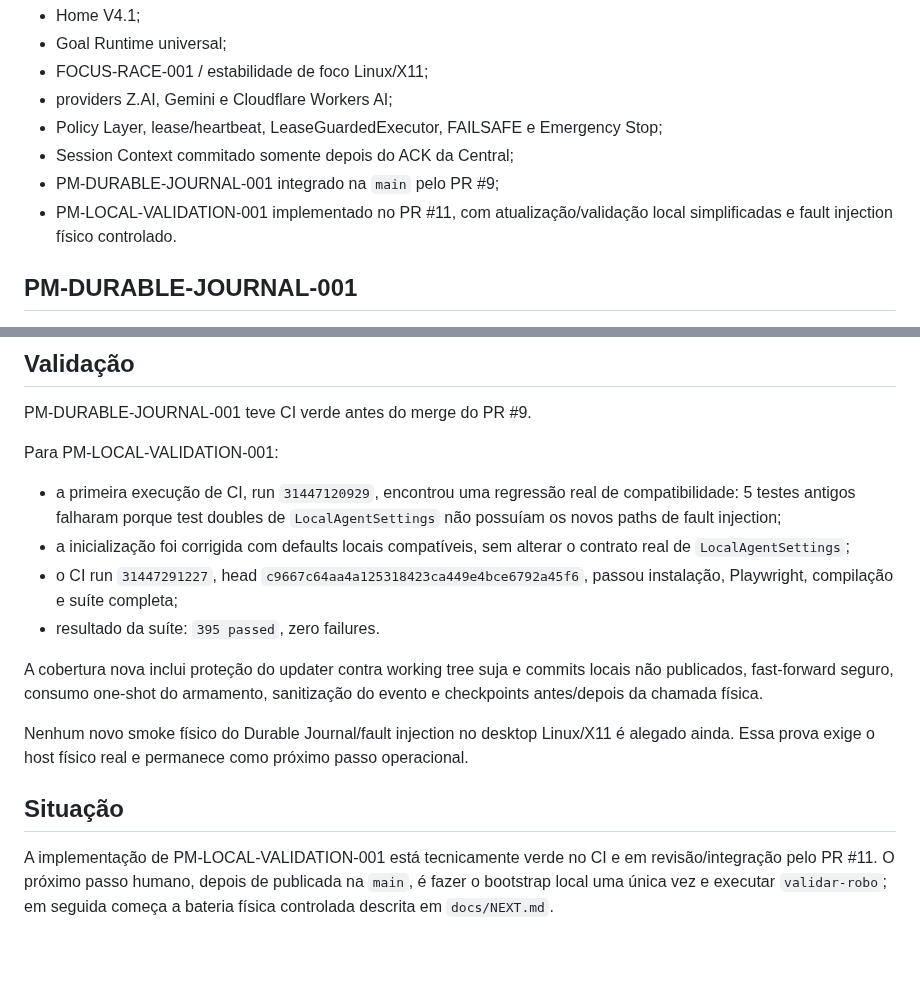
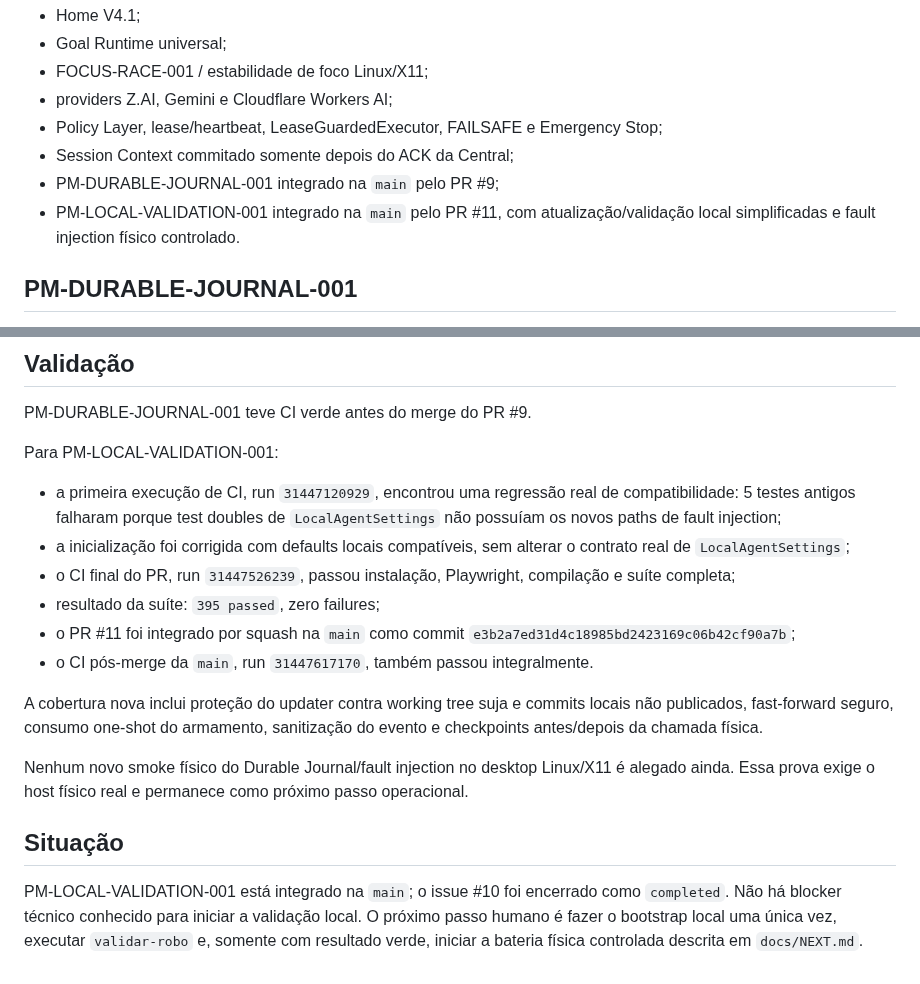
Before and after one commit to leon337/project-memory, a Markdown page: docs/STATUS.md, 2 parts joined by grey strips. Drawn GitHub-style.

Commit message:
docs: reconcile local validation status after merge

```diff
--- a/docs/STATUS.md
+++ b/docs/STATUS.md
@@ -15,7 +15,7 @@ A base consolidada contém:
 - Policy Layer, lease/heartbeat, LeaseGuardedExecutor, FAILSAFE e Emergency Stop;
 - Session Context commitado somente depois do ACK da Central;
 - PM-DURABLE-JOURNAL-001 integrado na `main` pelo PR #9;
-- PM-LOCAL-VALIDATION-001 implementado no PR #11, com atualização/validação local simplificadas e fault injection físico controlado.
+- PM-LOCAL-VALIDATION-001 integrado na `main` pelo PR #11, com atualização/validação local simplificadas e fault injection físico controlado.
 
 ## PM-DURABLE-JOURNAL-001
 
@@ -92,8 +92,10 @@ Para PM-LOCAL-VALIDATION-001:
 
 - a primeira execução de CI, run `31447120929`, encontrou uma regressão real de compatibilidade: 5 testes antigos falharam porque test doubles de `LocalAgentSettings` não possuíam os novos paths de fault injection;
 - a inicialização foi corrigida com defaults locais compatíveis, sem alterar o contrato real de `LocalAgentSettings`;
-- o CI run `31447291227`, head `c9667c64aa4a125318423ca449e4bce6792a45f6`, passou instalação, Playwright, compilação e suíte completa;
-- resultado da suíte: `395 passed`, zero failures.
+- o CI final do PR, run `31447526239`, passou instalação, Playwright, compilação e suíte completa;
+- resultado da suíte: `395 passed`, zero failures;
+- o PR #11 foi integrado por squash na `main` como commit `e3b2a7ed31d4c18985bd2423169c06b42cf90a7b`;
+- o CI pós-merge da `main`, run `31447617170`, também passou integralmente.
 
 A cobertura nova inclui proteção do updater contra working tree suja e commits locais não publicados, fast-forward seguro, consumo one-shot do armamento, sanitização do evento e checkpoints antes/depois da chamada física.
 
@@ -101,4 +103,4 @@ Nenhum novo smoke físico do Durable Journal/fault injection no desktop Linux/X1
 
 ## Situação
 
-A implementação de PM-LOCAL-VALIDATION-001 está tecnicamente verde no CI e em revisão/integração pelo PR #11. O próximo passo humano, depois de publicada na `main`, é fazer o bootstrap local uma única vez e executar `validar-robo`; em seguida começa a bateria física controlada descrita em `docs/NEXT.md`.
+PM-LOCAL-VALIDATION-001 está integrado na `main`; o issue #10 foi encerrado como `completed`. Não há blocker técnico conhecido para iniciar a validação local. O próximo passo humano é fazer o bootstrap local uma única vez, executar `validar-robo` e, somente com resultado verde, iniciar a bateria física controlada descrita em `docs/NEXT.md`.
```
